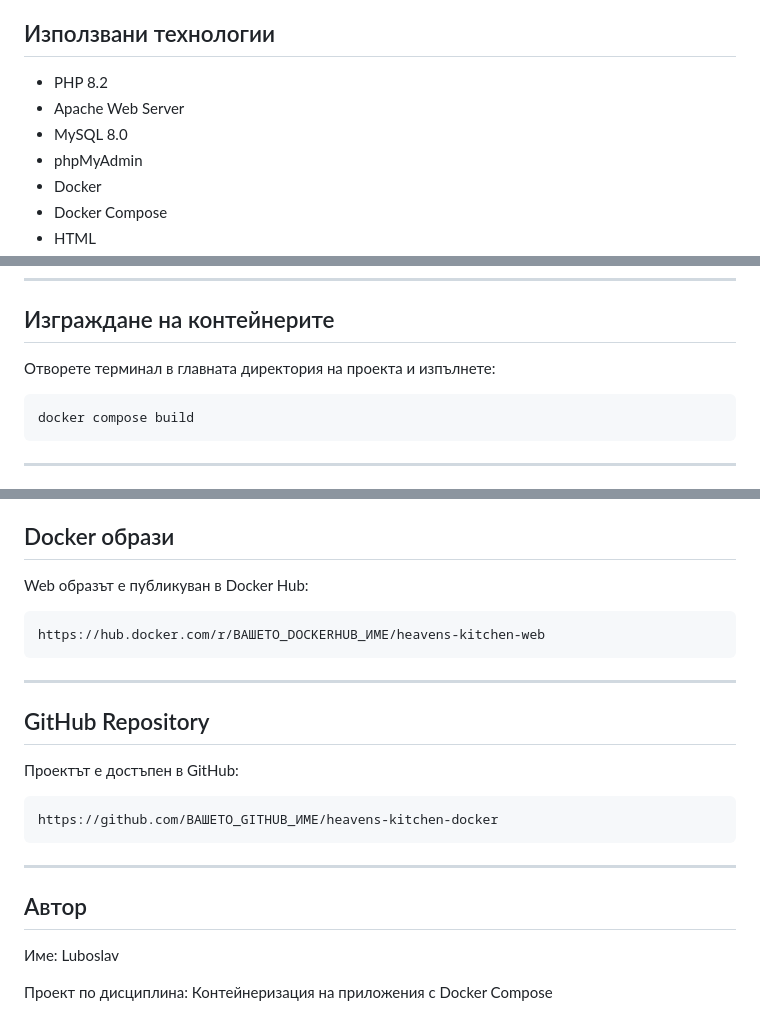
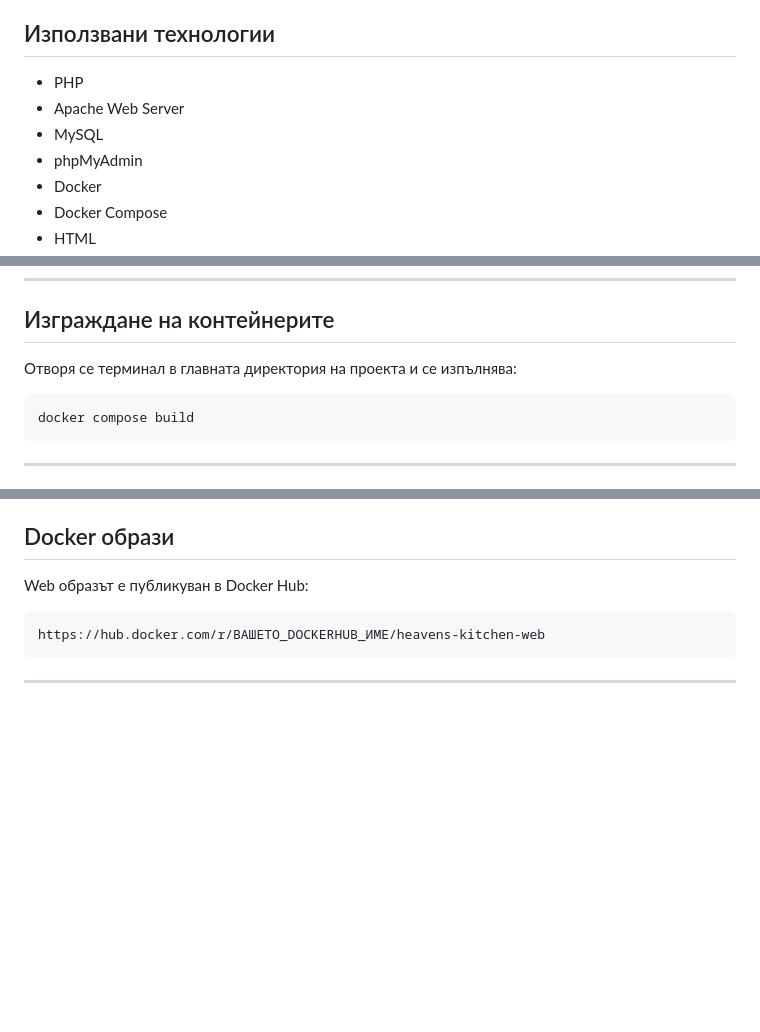
Before and after one commit to 1ubaka/heavens_kitchen_docker, a Markdown page: README.md, 3 parts joined by grey strips. Drawn GitHub-style; blank space fills up the shorter version.

````diff
--- a/README.md
+++ b/README.md
@@ -8,9 +8,9 @@ Heaven's Kitchen е уеб приложение за поръчка на хра
 
 ## Използвани технологии
 
-* PHP 8.2
+* PHP
 * Apache Web Server
-* MySQL 8.0
+* MySQL
 * phpMyAdmin
 * Docker
 * Docker Compose
@@ -91,7 +89,7 @@ $host = "db";
 
 ## Изграждане на контейнерите
 
-Отворете терминал в главната директория на проекта и изпълнете:
+Отворя се терминал в главната директория на проекта и се изпълнява:
 
 ```bash
 docker compose build
@@ -161,19 +159,3 @@ https://hub.docker.com/r/ВАШЕТО_DOCKERHUB_ИМЕ/heavens-kitchen-web
 ```
 
 ---
-
-## GitHub Repository
-
-Проектът е достъпен в GitHub:
-
-```text
-https://github.com/ВАШЕТО_GITHUB_ИМЕ/heavens-kitchen-docker
-```
-
----
-
-## Автор
-
-Име: Luboslav
-
-Проект по дисциплина: Контейнеризация на приложения с Docker Compose
````
Also changed, not shown: other parts of README.md (+0 -2 lines).
